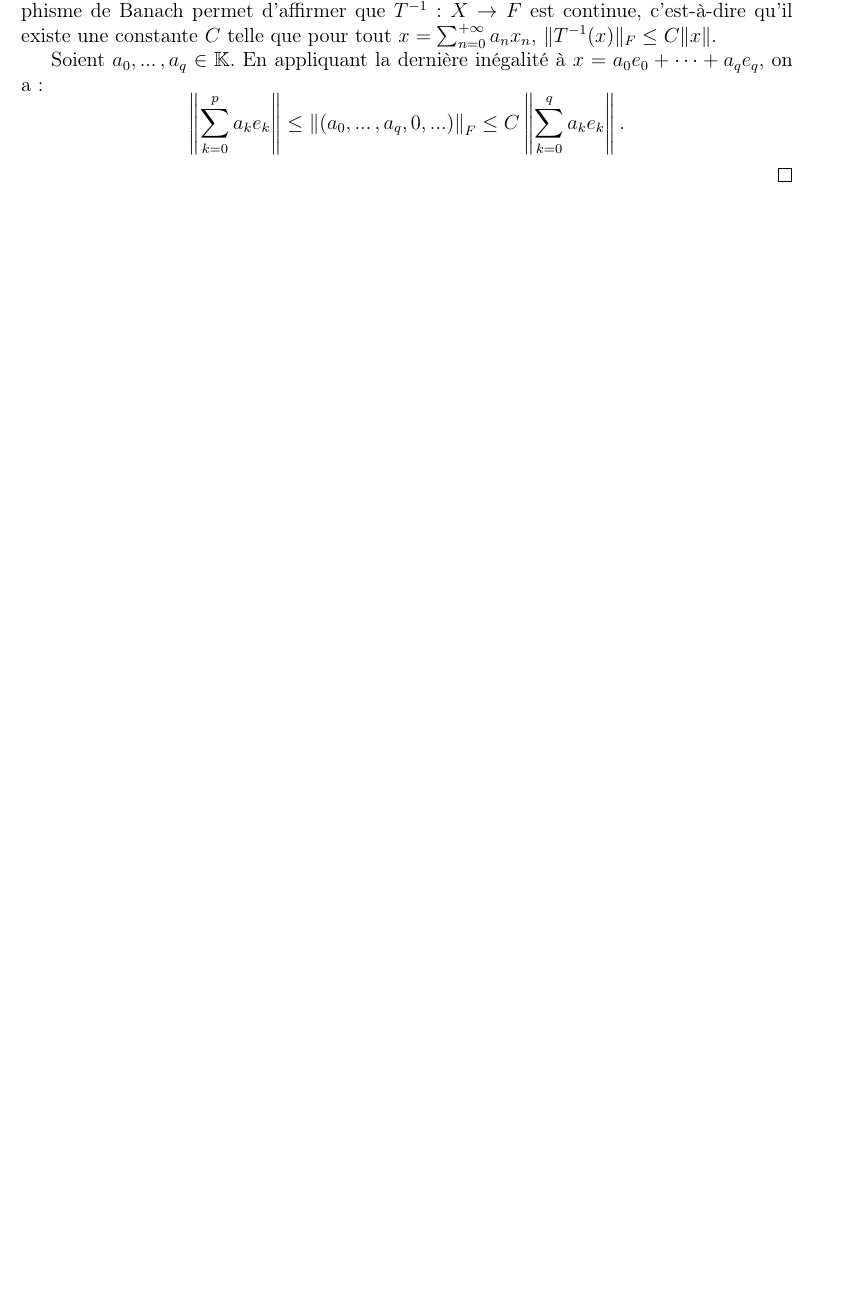
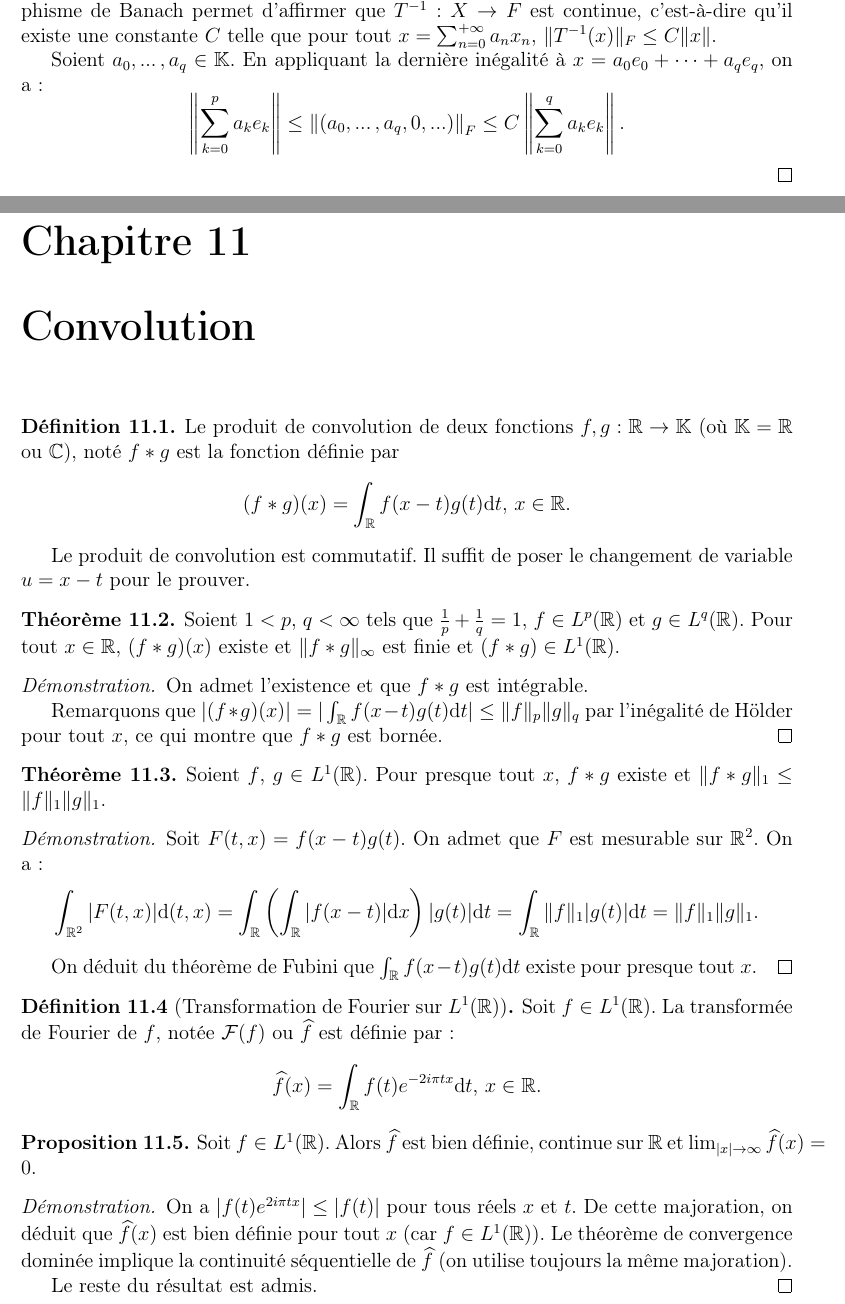
Before and after one commit to AlexanderMain/analyseIII, a LaTeX book (analyse3.tex, which reads chapitres/convolution.tex): part of page 78 of 83 before the commit and two parts of pages 78 and 79 of 85 after it, the two joined at a grey line, cut so that both start at the same text, the shorter picture padded with empty space. Compiled offline with pdfLaTeX.

Commit message:
Convolution; début

```diff
--- a/analyse3.tex
+++ b/analyse3.tex
@@ -37,6 +37,7 @@
 \newcommand{\IQ}{\mathbb{Q}}
 \newcommand{\IK}{\mathbb{K}}
 \newcommand{\ev}{\mathrm{ev}}
+\newcommand{\ud}{\mathrm{d}}
 \newcommand{\ssi}{si et seulement si}
 \renewcommand{\Re}{\mathrm{Re}}
 \renewcommand{\Im}{\mathrm{Im}}
@@ -119,6 +120,9 @@ Valentin Ramlot pour leur relecture du document.
 
 \chapter{Bases de Schauder}
 \input{chapitres/schauder.tex}
+
+\chapter{Convolution}
+\input{chapitres/convolution.tex}
 \appendix
 \input{annexes.tex}
 
--- /dev/null
+++ b/chapitres/convolution.tex
@@ -0,0 +1,60 @@
+\begin{df}
+Le produit de convolution de deux fonctions $f, g:\IR\to\IK$
+(où $\IK = \IR$ ou $\IC$), noté $f * g$ est la fonction définie par
+$$(f * g)(x) = \int_{\IR}f(x-t)g(t)\ud t\mbox{, } x\in\IR.$$
+\end{df}
+
+Le produit de convolution est commutatif. Il suffit de poser
+le changement de variable $u = x - t$ pour le prouver.
+
+\begin{thm}%[Inégalité de Young pour la convolution]
+  Soient $1 < p$, $q <\infty$ tels que $\frac{1}{p} + \frac{1}{q} = 1$,
+  $f\in L^p(\IR)$ et $g\in L^q(\IR)$.
+  Pour tout $x\in \IR$, $(f * g)(x)$ existe et $\|f * g\|_\infty$ est finie
+  et $(f * g)\in L^1(\IR)$.
+\end{thm}
+
+\begin{proof}
+  On admet l'existence et que $f * g$ est intégrable.
+
+  Remarquons que $|(f  * g)(x)| =
+  |\int_{\IR}f(x-t)g(t)\ud t | \leq \|f\|_p \|g\|_q$ par l'inégalité de Hölder
+  pour tout $x$, ce qui montre que $f * g$ est bornée.
+\end{proof}
+
+\begin{thm}
+  Soient $f$, $g\in L^1(\IR)$. Pour presque tout $x$, $f * g$ existe et
+  $\|f * g \|_1\leq \|f\|_1 \|g\|_1$.
+\end{thm}
+\begin{proof}
+  Soit $F(t, x) = f(x - t)g(t)$. On admet que $F$ est mesurable sur $\IR^2$.
+  On a:
+  $$\int_{\IR^2}|F(t, x)|\ud(t, x) =
+  \int_\IR \left(\int_\IR|f(x - t)| \ud x\right) |g(t)|\ud t =
+  \int_\IR \|f\|_1 |g(t)|\ud t = \|f\|_1 \|g\|_1.$$
+
+  On déduit du théorème de Fubini que $\int_\IR f(x - t) g(t) \ud t$ existe
+  pour presque tout $x$.
+\end{proof}
+
+\begin{df}[Transformation de Fourier sur $L^1(\IR)$]
+Soit $f\in L^1(\IR)$. La transformée de Fourier de $f$, notée $\mathcal F(f)$
+ou $\widehat{f}$ est définie par:
+$$\widehat{f}(x) = \int_\IR f(t) e^{-2i\pi t x}\ud t\mbox{, } x\in \IR.$$
+\end{df}
+
+\begin{prop}
+  Soit $f\in L^1(\IR)$. Alors $\widehat{f}$ est bien définie,
+  continue sur $\IR$ et
+  $\lim_{|x|\to\infty}\widehat{f}(x) = 0$.
+\end{prop}
+
+\begin{proof}
+  On a $|f(t)e^{2i \pi t x}| \leq |f(t)|$ pour tous réels $x$ et $t$. De
+  cette majoration, on déduit que $\widehat{f}(x)$ est bien définie pour
+  tout $x$ (car $f\in L^1(\IR)$).
+  Le théorème de convergence dominée implique la continuité séquentielle
+  de $\widehat{f}$ (on utilise toujours la même majoration).
+
+  Le reste du résultat est admis.
+\end{proof}
```
Also changed, not shown: chapitres/banach_ex.tex (+15 -6 lines), analyse3.pdf, chapitres/convolution.tex (32 more changed lines).
